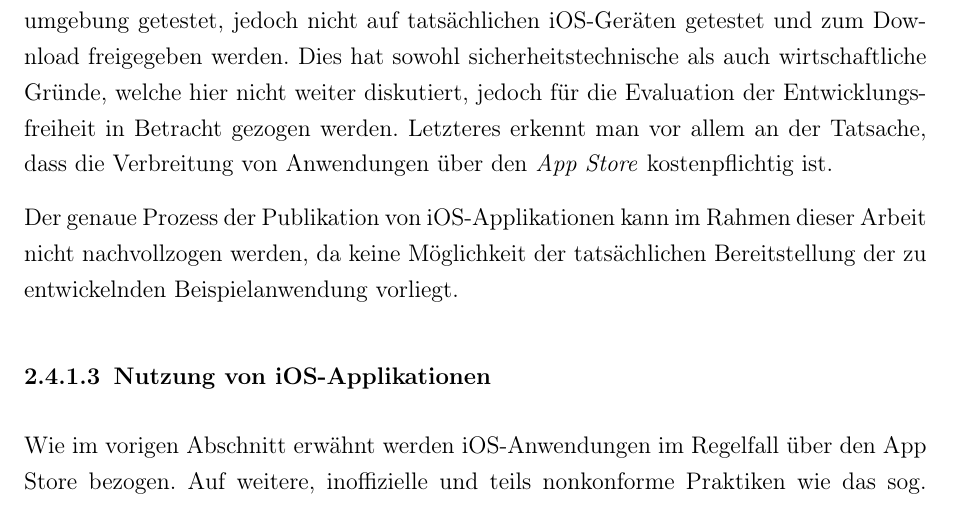
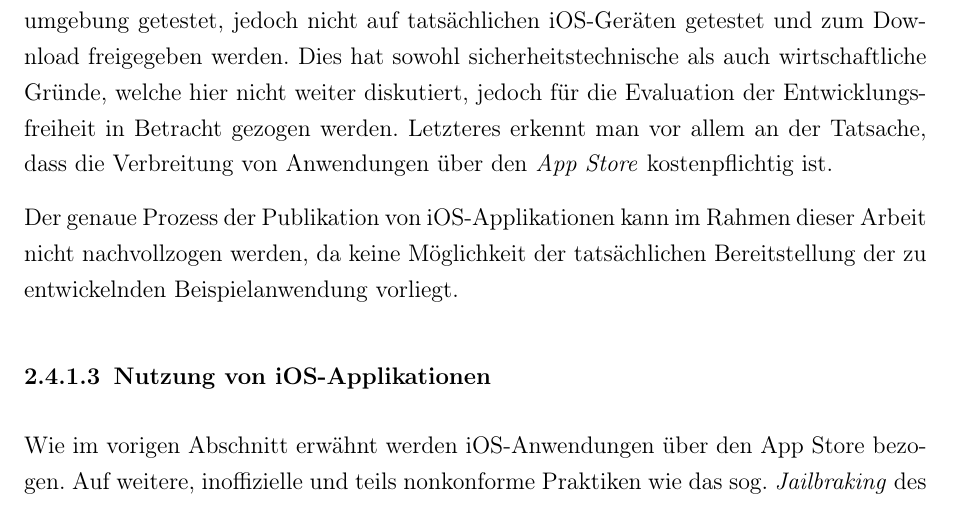
Before and after one commit to oliver-rudzinski/pwa-research-project, a LaTeX thesis (thesis-source/root.tex, which reads thesis-source/main-matter/2_Grundlagen_nativ.tex): part of page 27 of 82, cut so that both start at the same text. Compiled offline with pdfLaTeX; a LaTeX package or settings file that is missing is left out.

Commit message:
Update 2_Grundlagen_nativ.tex

```diff
--- a/thesis-source/main-matter/2_Grundlagen_nativ.tex
+++ b/thesis-source/main-matter/2_Grundlagen_nativ.tex
@@ -83,7 +83,7 @@ Zunächst ist die Anmeldung des Entwicklers als \textit{Apple Developer} im Vorh
 Der genaue Prozess der Publikation von iOS-Applikationen kann im Rahmen dieser Arbeit nicht nachvollzogen werden, da keine Möglichkeit der tatsächlichen Bereitstellung der zu entwickelnden Beispielanwendung vorliegt.
 
 \subsubsection{Nutzung von iOS-Applikationen}
-Wie im vorigen Abschnitt erwähnt werden iOS-Anwendungen im Regelfall über den App Store bezogen. Auf weitere, inoffizielle und teils nonkonforme Praktiken wie das sog. \textit{Jailbraking} des Gerätes, um auch nicht-authorisierte Anwendungen herunterladen und nutzen zu können, wird hier nicht eingegangen.
+Wie im vorigen Abschnitt erwähnt werden iOS-Anwendungen über den App Store bezogen. Auf weitere, inoffizielle und teils nonkonforme Praktiken wie das sog. \textit{Jailbraking} des Gerätes, um auch nicht-authorisierte Anwendungen herunterladen und nutzen zu können, wird hier nicht eingegangen.
 
 Der iOS-Nutzer sucht über den App Store die gewünschte App und lädt diese herunter. Für diesen Prozess ist eine sog. \textit{Apple ID}, also ein Benutzerkonto bei Apple von Nöten. Sollte die gewünschte App kostenpflichtig sein, so müssen Kreditkarten- oder anderweitige, valide Zahlungsdaten dem Konto hinterlegt sein. Der Nutzer bestätigt den Kauf bzw. erstmaligen Download über das Benutzerkontenpasswort oder eine gerätespezifische Authentifizierungsmethode (bspw. Fingerabdruck-Erkennung via \textit{Touch ID} oder Gesichtserkennung via \textit{Face ID}, sofern vorhanden). Daraufhin startet der Download. Die App kann über ihr korrespondierendes App-Symbol, welches nun auf dem Menü-Bildschirm des Geräts erscheint, geöffnet werden.
 
```
